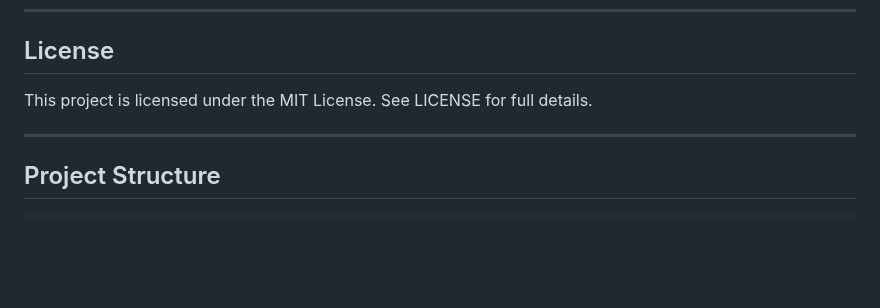
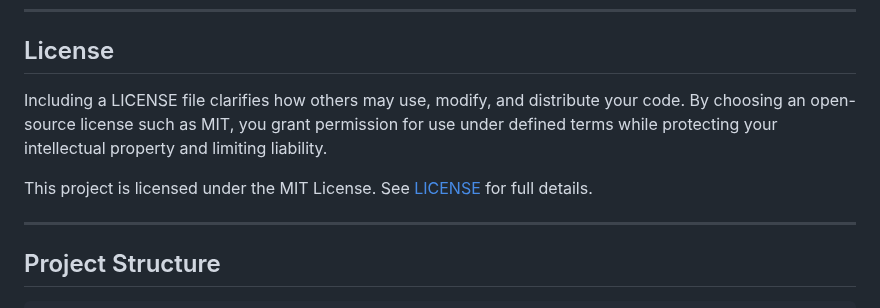
Before and after one commit to Dancull/Crisis-Tracking-Tool, a Markdown page: README.md, the part around the change. GitHub-like rendering; blank space fills up the shorter version.

```diff
--- a/README.md
+++ b/README.md
@@ -60,7 +60,11 @@ Steps to Run:
 ---
 
 ## License
-This project is licensed under the MIT License. See LICENSE for full details.
+
+Including a LICENSE file clarifies how others may use, modify, and distribute your code. By choosing an open-source license such as MIT, you grant permission for use under defined terms while protecting your intellectual property and limiting liability.
+
+This project is licensed under the MIT License. See [LICENSE](LICENSE) for full details.
+
 
 ---
 
```
